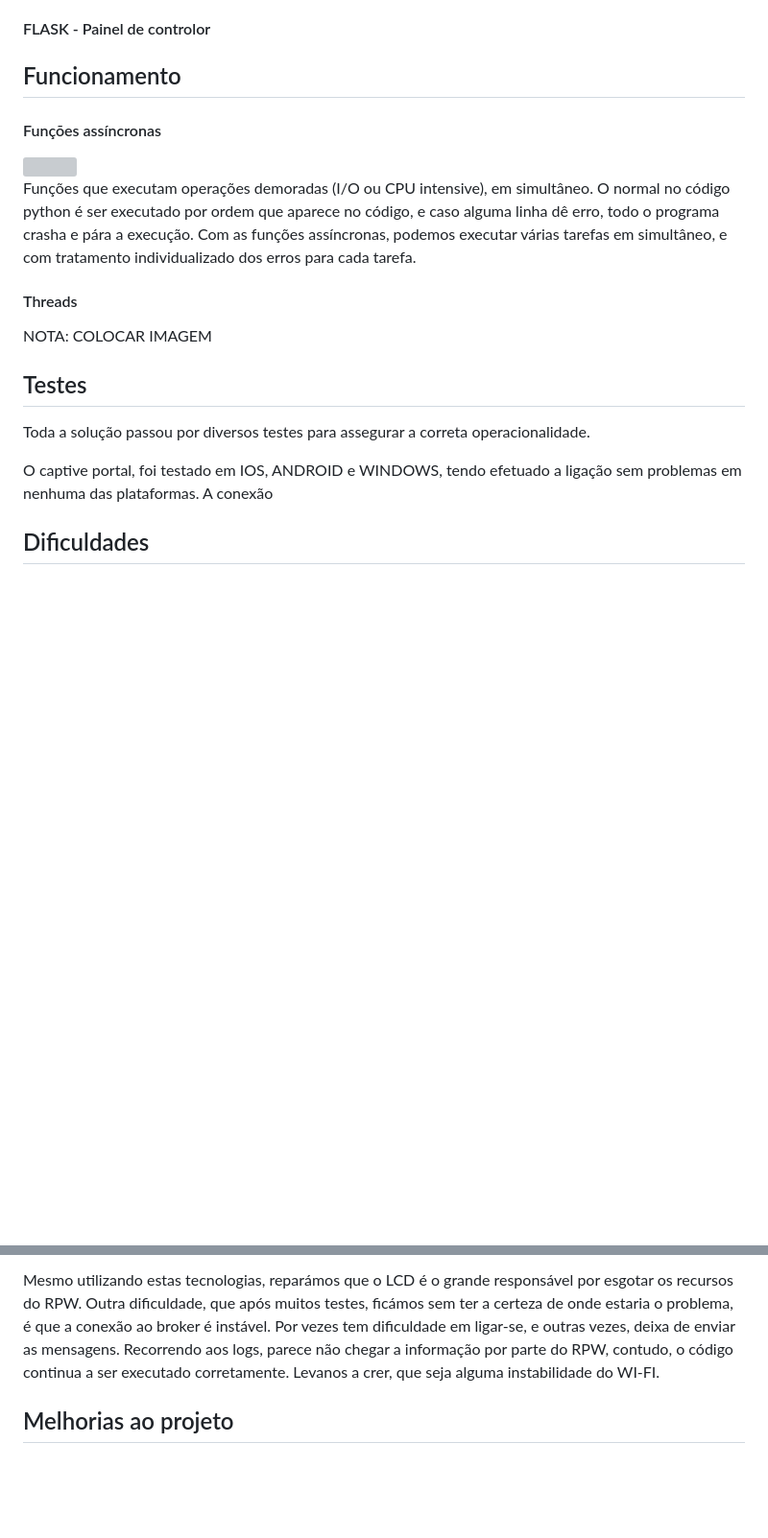
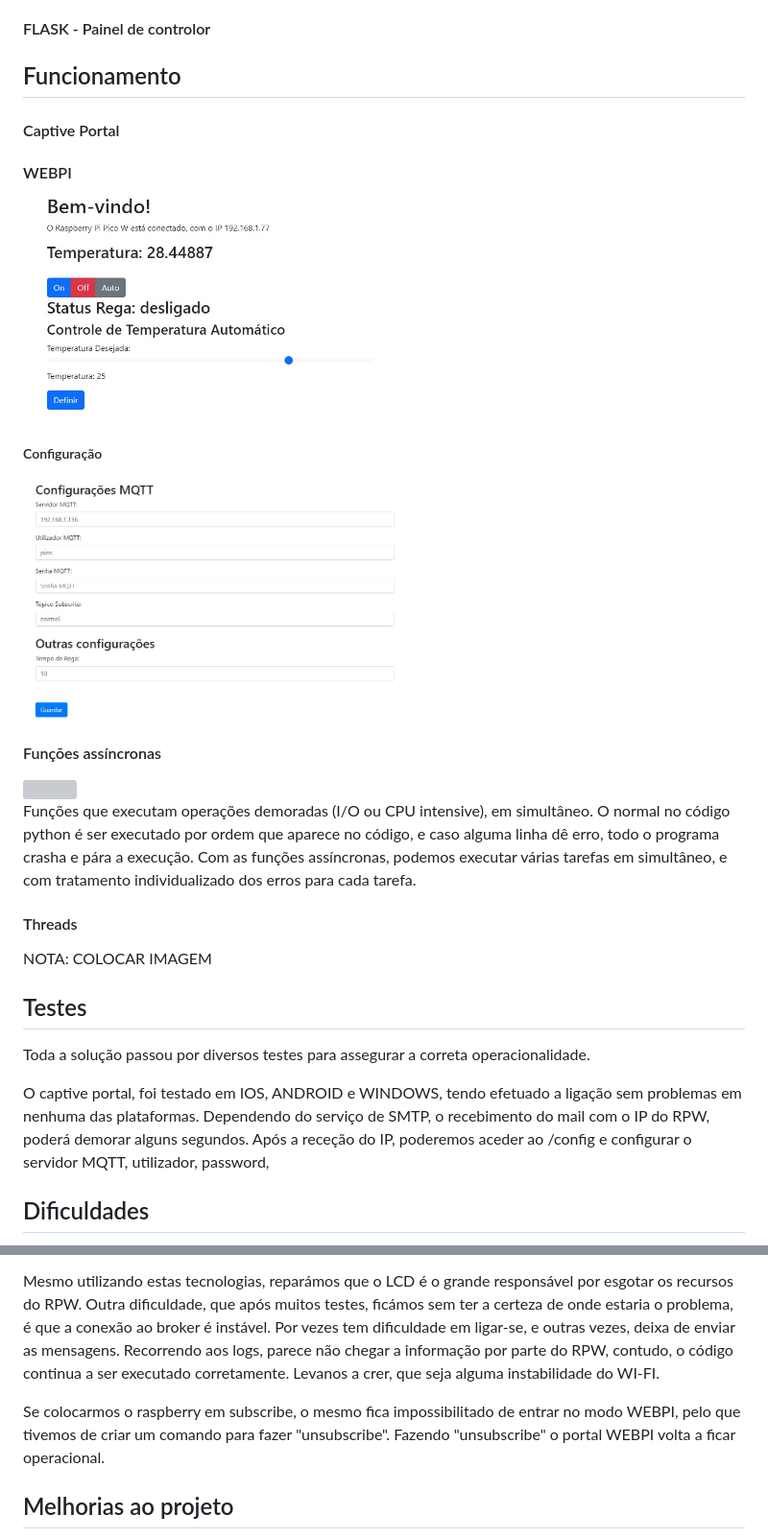
Before and after one commit to Joselpsantos/MEI-Project-IOT, a Markdown page: README.md, 2 parts joined by grey strips. Shown: that part at 96% size. Drawn GitHub-style; pictures changed too: Imagens/configportal.jpg (added), Imagens/webpi.jpg (added); blank space fills up the shorter version; grey boxes are pictures that could not be loaded.

Commit message:
aidiconadas imgs

```diff
--- a/README.md
+++ b/README.md
@@ -371,6 +371,15 @@ Nesta função, acendemos a luz indicadora de rega em modo AUTO, vai pesquisar n
 
 ## Funcionamento
 
+#### Captive Portal
+
+
+#### WEBPI
+<img src="/Imagens/webpi.jpg" width="400">
+
+##### Configuração
+<img src="/Imagens/configportal.jpg" width="400">
+
 #### Funções assíncronas
 <img src="https://miro.medium.com/v2/resize:fit:1100/format:webp/1*Dyr7amckevWGqes1PTv0SQ.png" width="400">
 
@@ -380,11 +389,13 @@ Com as funções assíncronas, podemos executar várias tarefas em simultâneo,
 #### Threads
 NOTA: COLOCAR IMAGEM
 
+
 ## Testes
 Toda a solução passou por diversos testes para assegurar a correta operacionalidade.
 
 O captive portal, foi testado em IOS, ANDROID e WINDOWS, tendo efetuado a ligação sem problemas em nenhuma das plataformas.
-A conexão
+Dependendo do serviço de SMTP, o recebimento do mail com o IP do RPW, poderá demorar alguns segundos.
+Após a receção do IP, poderemos aceder ao <IP>/config e configurar o servidor MQTT, utilizador, password,
 
 ## Dificuldades
 Uma vez que para este projeto foi utilizado o Raspberry Pico W, que é um hardware excelente custo vs benefícios, contudo, para projetos mais elaborados, as suas caracteristicas/recursos ficam limitados.
@@ -394,6 +405,8 @@ Para contornar o problema constante de esgotar os recursos, tivemos de procurar
 
 Mesmo utilizando estas tecnologias, reparámos que o LCD é o grande responsável por esgotar os recursos do RPW.
 Outra dificuldade, que após muitos testes, ficámos sem ter a certeza de onde estaria o problema, é que a conexão ao broker é instável. Por vezes tem dificuldade em ligar-se, e outras vezes, deixa de enviar as mensagens. Recorrendo aos logs, parece não chegar a informação por parte do RPW, contudo, o código continua a ser executado corretamente. Levanos a crer, que seja alguma instabilidade do WI-FI.
+
+Se colocarmos o raspberry em subscribe, o mesmo fica impossibilitado de entrar no modo WEBPI, pelo que tivemos de criar um comando para fazer "unsubscribe". Fazendo "unsubscribe" o portal WEBPI volta a ficar operacional.
 
 ## Melhorias ao projeto
 Apesar do programa estar bastante funcional, e cheio de recursos, consideramos que há lugar para melhorarias ao sistema.
```
